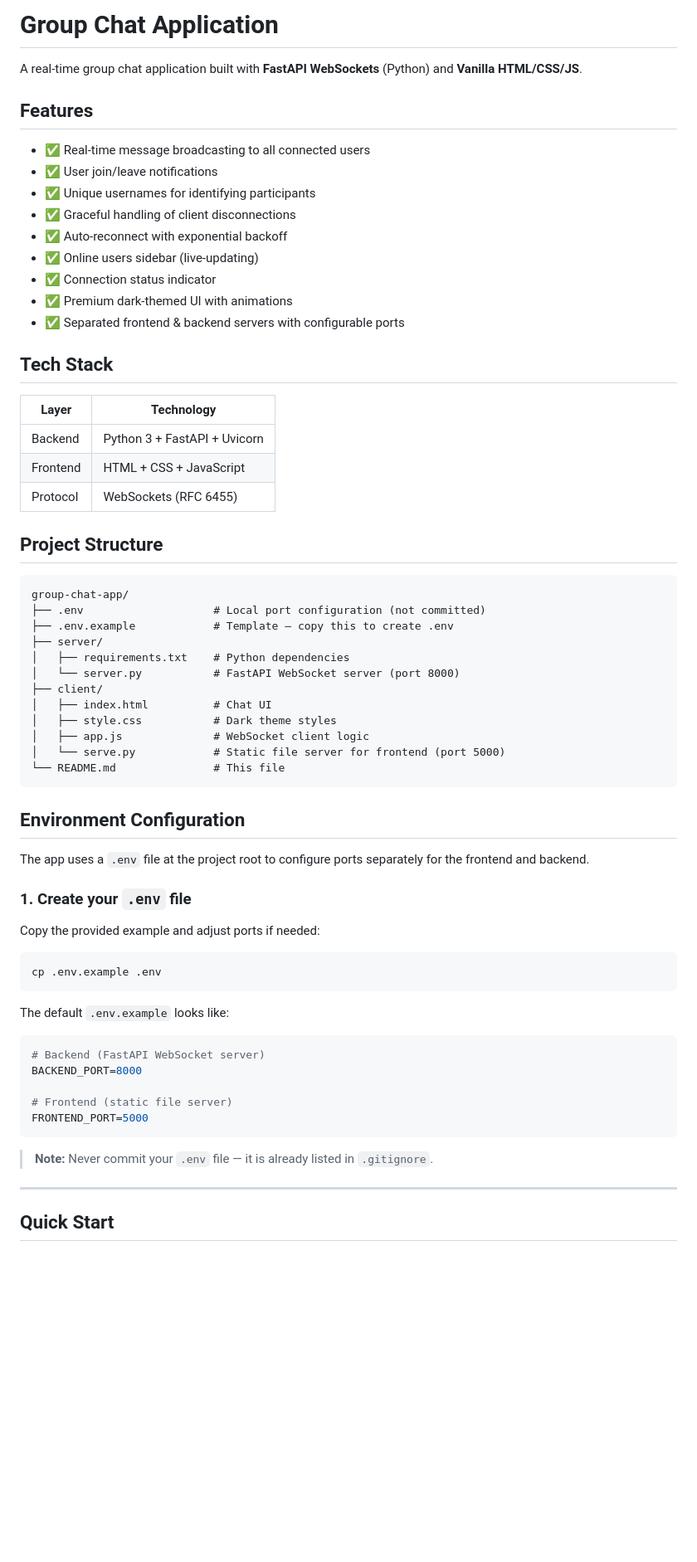
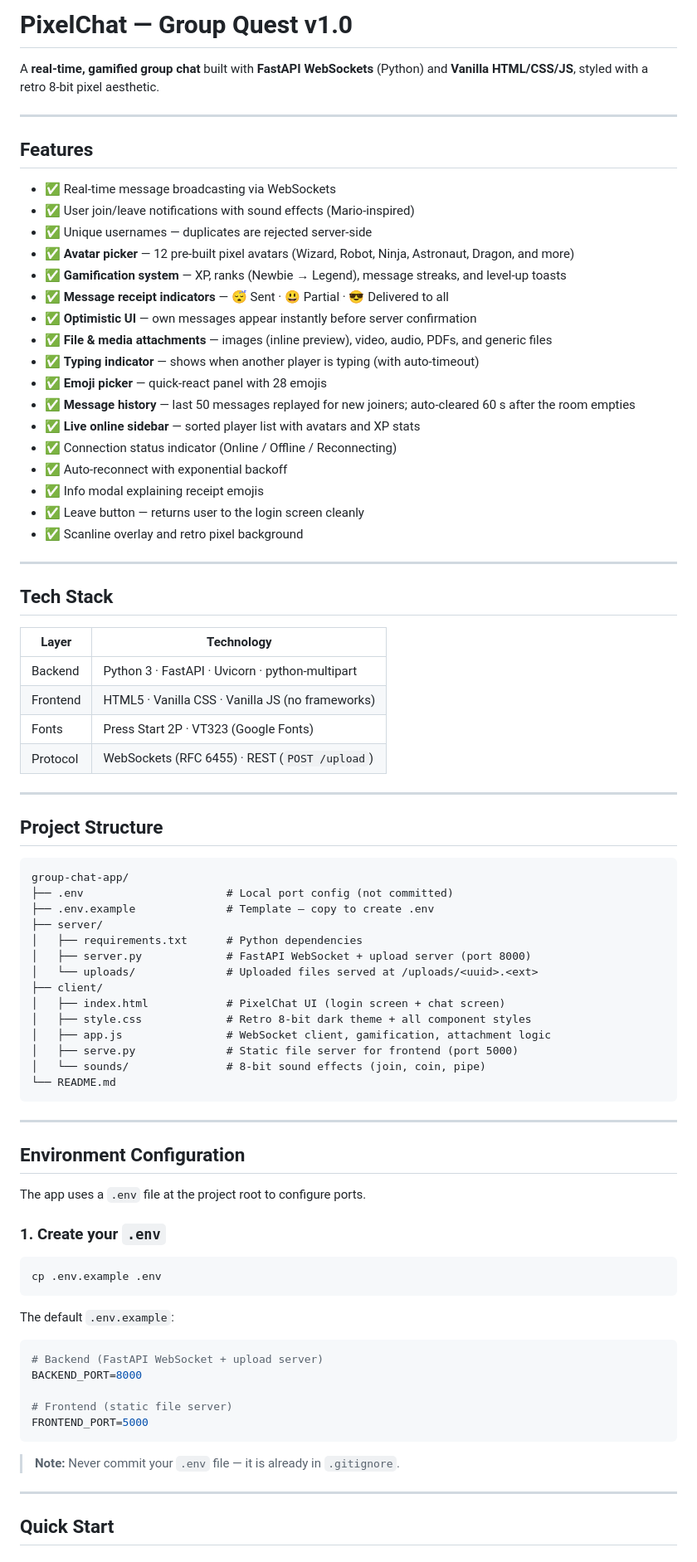
Before and after one commit to harshitap1305/group-chat-app, a Markdown page: README.md, the part around one of its changes. Shown at 83% size. GitHub-like rendering; blank space fills up the shorter version.

````diff
--- a/README.md
+++ b/README.md
@@ -1,67 +1,84 @@
-# Group Chat Application
+# PixelChat — Group Quest v1.0
 
-A real-time group chat application built with **FastAPI WebSockets** (Python) and **Vanilla HTML/CSS/JS**.
+A **real-time, gamified group chat** built with **FastAPI WebSockets** (Python) and **Vanilla HTML/CSS/JS**, styled with a retro 8-bit pixel aesthetic.
+
+---
 
 ## Features
 
-- ✅ Real-time message broadcasting to all connected users
-- ✅ User join/leave notifications
-- ✅ Unique usernames for identifying participants
-- ✅ Graceful handling of client disconnections
+- ✅ Real-time message broadcasting via WebSockets
+- ✅ User join/leave notifications with sound effects (Mario-inspired)
+- ✅ Unique usernames — duplicates are rejected server-side
+- ✅ **Avatar picker** — 12 pre-built pixel avatars (Wizard, Robot, Ninja, Astronaut, Dragon, and more)
+- ✅ **Gamification system** — XP, ranks (Newbie → Legend), message streaks, and level-up toasts
+- ✅ **Message receipt indicators** — 😴 Sent · 😃 Partial · 😎 Delivered to all
+- ✅ **Optimistic UI** — own messages appear instantly before server confirmation
+- ✅ **File & media attachments** — images (inline preview), video, audio, PDFs, and generic files
+- ✅ **Typing indicator** — shows when another player is typing (with auto-timeout)
+- ✅ **Emoji picker** — quick-react panel with 28 emojis
+- ✅ **Message history** — last 50 messages replayed for new joiners; auto-cleared 60 s after the room empties
+- ✅ **Live online sidebar** — sorted player list with avatars and XP stats
+- ✅ Connection status indicator (Online / Offline / Reconnecting)
 - ✅ Auto-reconnect with exponential backoff
-- ✅ Online users sidebar (live-updating)
-- ✅ Connection status indicator
-- ✅ Premium dark-themed UI with animations
-- ✅ Separated frontend & backend servers with configurable ports
+- ✅ Info modal explaining receipt emojis
+- ✅ Leave button — returns user to the login screen cleanly
+- ✅ Scanline overlay and retro pixel background
+
+---
 
 ## Tech Stack
 
-| Layer      | Technology                  |
-|------------|------------------------------|
-| Backend    | Python 3 + FastAPI + Uvicorn |
-| Frontend   | HTML + CSS + JavaScript      |
-| Protocol   | WebSockets (RFC 6455)        |
+| Layer     | Technology                                        |
+|-----------|---------------------------------------------------|
+| Backend   | Python 3 · FastAPI · Uvicorn · python-multipart   |
+| Frontend  | HTML5 · Vanilla CSS · Vanilla JS (no frameworks)  |
+| Fonts     | Press Start 2P · VT323 (Google Fonts)             |
+| Protocol  | WebSockets (RFC 6455) · REST (`POST /upload`)     |
+
+---
 
 ## Project Structure
 
 ```
 group-chat-app/
-├── .env                    # Local port configuration (not committed)
-├── .env.example            # Template — copy this to create .env
+├── .env                      # Local port config (not committed)
+├── .env.example              # Template — copy to create .env
 ├── server/
-│   ├── requirements.txt    # Python dependencies
-│   └── server.py           # FastAPI WebSocket server (port 8000)
+│   ├── requirements.txt      # Python dependencies
+│   ├── server.py             # FastAPI WebSocket + upload server (port 8000)
+│   └── uploads/              # Uploaded files served at /uploads/<uuid>.<ext>
 ├── client/
-│   ├── index.html          # Chat UI
-│   ├── style.css           # Dark theme styles
-│   ├── app.js              # WebSocket client logic
-│   └── serve.py            # Static file server for frontend (port 5000)
-└── README.md               # This file
+│   ├── index.html            # PixelChat UI (login screen + chat screen)
+│   ├── style.css             # Retro 8-bit dark theme + all component styles
+│   ├── app.js                # WebSocket client, gamification, attachment logic
+│   ├── serve.py              # Static file server for frontend (port 5000)
+│   └── sounds/               # 8-bit sound effects (join, coin, pipe)
+└── README.md
 ```
+
+---
 
 ## Environment Configuration
 
-The app uses a `.env` file at the project root to configure ports separately for the frontend and backend.
+The app uses a `.env` file at the project root to configure ports.
 
-### 1. Create your `.env` file
-
-Copy the provided example and adjust ports if needed:
+### 1. Create your `.env`
 
 ```bash
 cp .env.example .env
 ```
 
-The default `.env.example` looks like:
+The default `.env.example`:
 
 ```env
-# Backend (FastAPI WebSocket server)
+# Backend (FastAPI WebSocket + upload server)
 BACKEND_PORT=8000
 
 # Frontend (static file server)
 FRONTEND_PORT=5000
 ```
 
-> **Note:** Never commit your `.env` file — it is already listed in `.gitignore`.
+> **Note:** Never commit your `.env` file — it is already in `.gitignore`.
 
 ---
 
````
Also changed, not shown: other parts of README.md (+101 -51 lines).
